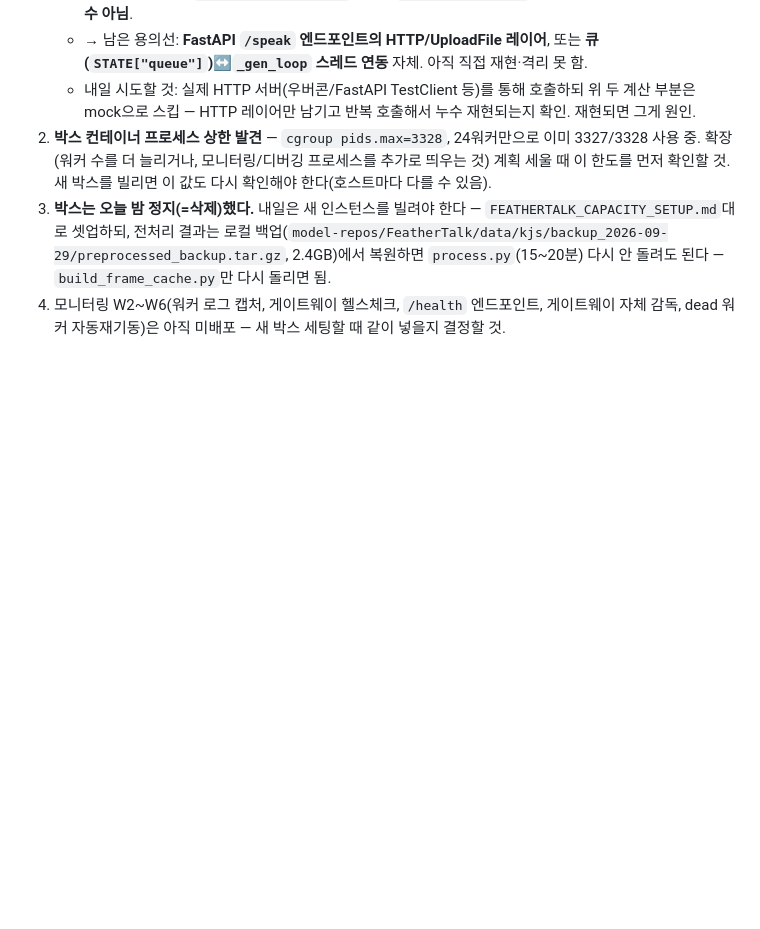
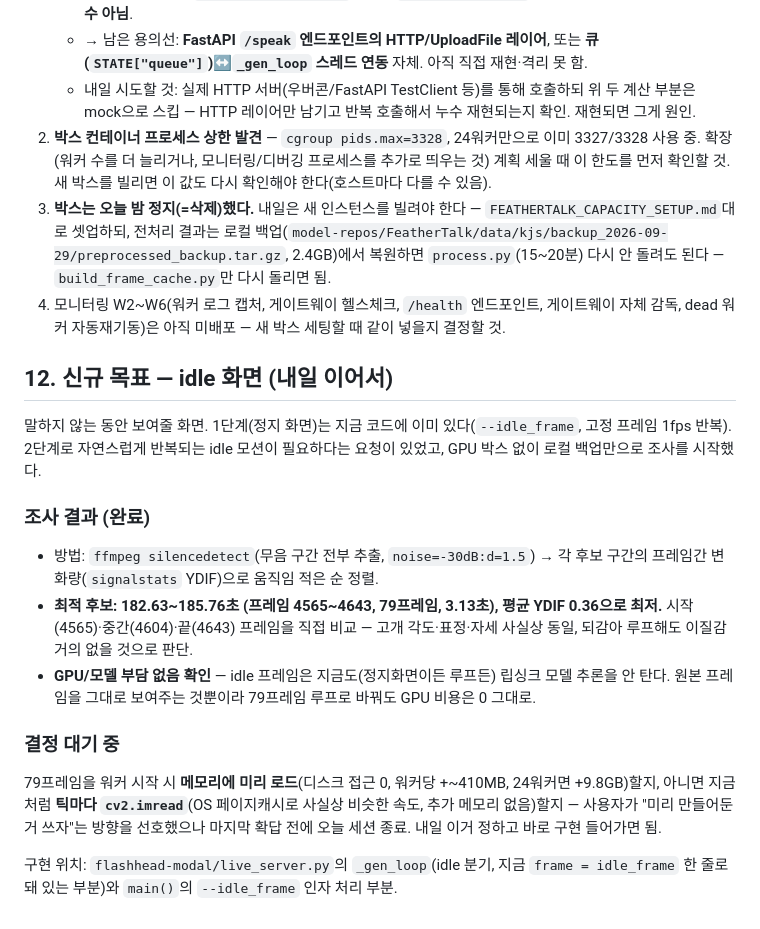
Before and after one commit to jsjg73/avatar-by-feathertalk, a Markdown page: docs/live-serving/DESIGN.md, the part around the change. Drawn GitHub-style; blank space fills up the shorter version.

Commit message:
idle 화면 목표 §12 추가: 자연 루프 구간 조사 결과 + 남은 결정
GPU 박스 없이 로컬 백업만으로 ffmpeg silencedetect + signalstats로
최적 idle 루프 후보(프레임 4565-4643, 3.13초, 평균 YDIF 0.36)를 찾았다.
idle 프레임은 GPU/모델을 안 타는 것도 확인. 메모리 사전로드 vs
틱마다 imread 여부만 내일 정하면 구현 가능.

Co-Authored-By: Claude Sonnet 5 <noreply@anthropic.com>

```diff
--- a/docs/live-serving/DESIGN.md
+++ b/docs/live-serving/DESIGN.md
@@ -177,3 +177,19 @@ LiveKit 결정을 내릴 때 **이 repo에 이미 단일 세션용 실시간 서
 2. **박스 컨테이너 프로세스 상한 발견** — `cgroup pids.max=3328`, 24워커만으로 이미 3327/3328 사용 중. 확장(워커 수를 더 늘리거나, 모니터링/디버깅 프로세스를 추가로 띄우는 것) 계획 세울 때 이 한도를 먼저 확인할 것. 새 박스를 빌리면 이 값도 다시 확인해야 한다(호스트마다 다를 수 있음).
 3. **박스는 오늘 밤 정지(=삭제)했다.** 내일은 새 인스턴스를 빌려야 한다 — `FEATHERTALK_CAPACITY_SETUP.md`대로 셋업하되, 전처리 결과는 로컬 백업(`model-repos/FeatherTalk/data/kjs/backup_2026-09-29/preprocessed_backup.tar.gz`, 2.4GB)에서 복원하면 `process.py`(15~20분) 다시 안 돌려도 된다 — `build_frame_cache.py`만 다시 돌리면 됨.
 4. 모니터링 W2~W6(워커 로그 캡처, 게이트웨이 헬스체크, `/health` 엔드포인트, 게이트웨이 자체 감독, dead 워커 자동재기동)은 아직 미배포 — 새 박스 세팅할 때 같이 넣을지 결정할 것.
+
+## 12. 신규 목표 — idle 화면 (내일 이어서)
+
+말하지 않는 동안 보여줄 화면. 1단계(정지 화면)는 지금 코드에 이미 있다(`--idle_frame`, 고정 프레임 1fps 반복). 2단계로 자연스럽게 반복되는 idle 모션이 필요하다는 요청이 있었고, GPU 박스 없이 로컬 백업만으로 조사를 시작했다.
+
+### 조사 결과 (완료)
+
+- 방법: `ffmpeg silencedetect`(무음 구간 전부 추출, `noise=-30dB:d=1.5`) → 각 후보 구간의 프레임간 변화량(`signalstats` YDIF)으로 움직임 적은 순 정렬.
+- **최적 후보: 182.63~185.76초 (프레임 4565~4643, 79프레임, 3.13초), 평균 YDIF 0.36으로 최저.** 시작(4565)·중간(4604)·끝(4643) 프레임을 직접 비교 — 고개 각도·표정·자세 사실상 동일, 되감아 루프해도 이질감 거의 없을 것으로 판단.
+- **GPU/모델 부담 없음 확인** — idle 프레임은 지금도(정지화면이든 루프든) 립싱크 모델 추론을 안 탄다. 원본 프레임을 그대로 보여주는 것뿐이라 79프레임 루프로 바꿔도 GPU 비용은 0 그대로.
+
+### 결정 대기 중
+
+79프레임을 워커 시작 시 **메모리에 미리 로드**(디스크 접근 0, 워커당 +~410MB, 24워커면 +9.8GB)할지, 아니면 지금처럼 **틱마다 `cv2.imread`**(OS 페이지캐시로 사실상 비슷한 속도, 추가 메모리 없음)할지 — 사용자가 "미리 만들어둔 거 쓰자"는 방향을 선호했으나 마지막 확답 전에 오늘 세션 종료. 내일 이거 정하고 바로 구현 들어가면 됨.
+
+구현 위치: `flashhead-modal/live_server.py`의 `_gen_loop`(idle 분기, 지금 `frame = idle_frame` 한 줄로 돼 있는 부분)와 `main()`의 `--idle_frame` 인자 처리 부분.
```
